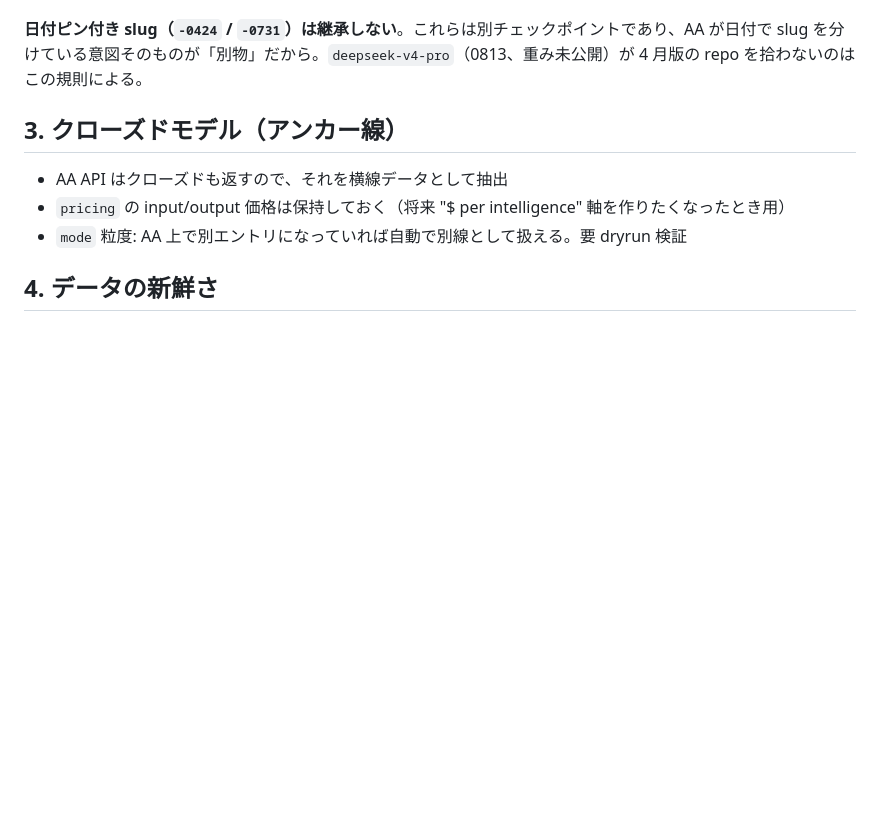
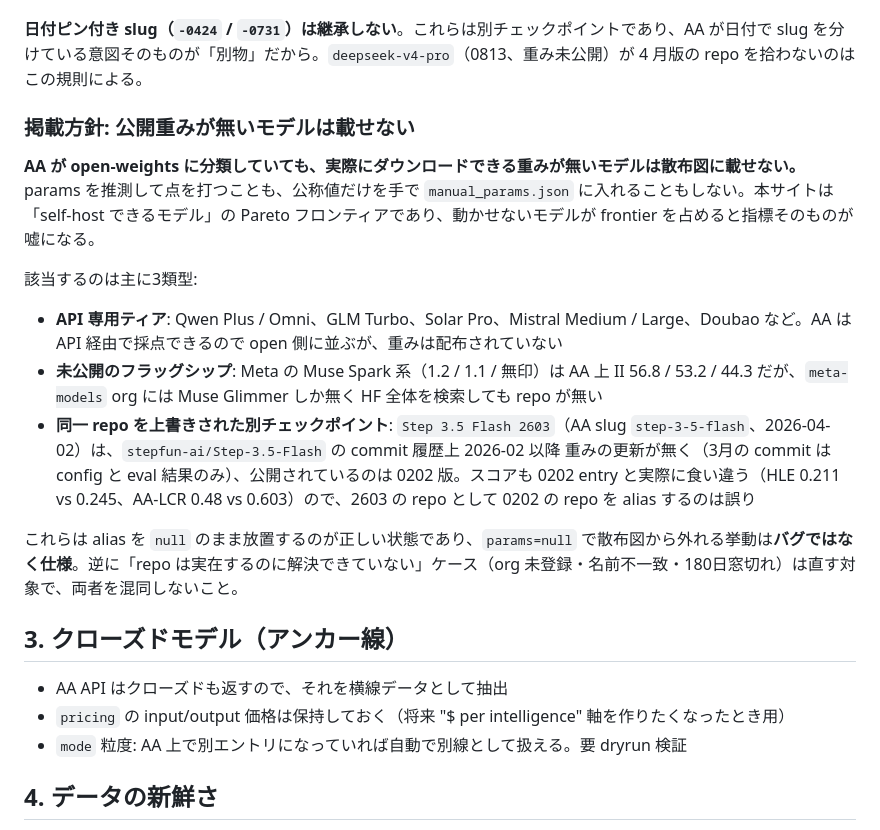
Before and after one commit to penta2himajin/openridge, a Markdown page: docs/data-sources.md, the part around the change. GitHub-like rendering; blank space fills up the shorter version.

Commit message:
docs: record that models without public weights stay off the scatter
AA classifies API-only tiers and not-yet-released flagships as open weights,
so "AA says open" has never been the same question as "can you run it".
The site's whole claim is a Pareto frontier of self-hostable models, and a
model nobody can download occupying that frontier makes the axis dishonest.

States the rule and its three shapes — API-only tiers (Qwen Plus, GLM Turbo,
Solar Pro, Mistral Medium/Large), unreleased flagships (Meta's Muse Spark
line, II 56.8 with no repo anywhere on HF), and AA entries whose checkpoint
was never uploaded (`Step 3.5 Flash 2603`, where the public repo still holds
the 0202 weights). For these, a null alias and params=null is the correct
resting state, not a bug to fix.

The distinction that matters operationally: a model with no public repo stays
null, while a model that *has* one and still fails to resolve — missing org,
name mismatch, expired retry window — is a real bug. Both look identical in
data/models.json today, which is why the rule is worth writing down.

```diff
--- a/docs/data-sources.md
+++ b/docs/data-sources.md
@@ -158,6 +158,18 @@ AA API が HF id を返さないため手動 alias map が **唯一の同定経
 
 **日付ピン付き slug（`-0424` / `-0731`）は継承しない**。これらは別チェックポイントであり、AA が日付で slug を分けている意図そのものが「別物」だから。`deepseek-v4-pro`（0813、重み未公開）が 4 月版の repo を拾わないのはこの規則による。
 
+### 掲載方針: 公開重みが無いモデルは載せない
+
+**AA が open-weights に分類していても、実際にダウンロードできる重みが無いモデルは散布図に載せない。** params を推測して点を打つことも、公称値だけを手で `manual_params.json` に入れることもしない。本サイトは「self-host できるモデル」の Pareto フロンティアであり、動かせないモデルが frontier を占めると指標そのものが嘘になる。
+
+該当するのは主に3類型:
+
+- **API 専用ティア**: Qwen Plus / Omni、GLM Turbo、Solar Pro、Mistral Medium / Large、Doubao など。AA は API 経由で採点できるので open 側に並ぶが、重みは配布されていない
+- **未公開のフラッグシップ**: Meta の Muse Spark 系（1.2 / 1.1 / 無印）は AA 上 II 56.8 / 53.2 / 44.3 だが、`meta-models` org には Muse Glimmer しか無く HF 全体を検索しても repo が無い
+- **同一 repo を上書きされた別チェックポイント**: `Step 3.5 Flash 2603`（AA slug `step-3-5-flash`、2026-04-02）は、`stepfun-ai/Step-3.5-Flash` の commit 履歴上 2026-02 以降 重みの更新が無く（3月の commit は config と eval 結果のみ）、公開されているのは 0202 版。スコアも 0202 entry と実際に食い違う（HLE 0.211 vs 0.245、AA-LCR 0.48 vs 0.603）ので、2603 の repo として 0202 の repo を alias するのは誤り
+
+これらは alias を `null` のまま放置するのが正しい状態であり、`params=null` で散布図から外れる挙動は**バグではなく仕様**。逆に「repo は実在するのに解決できていない」ケース（org 未登録・名前不一致・180日窓切れ）は直す対象で、両者を混同しないこと。
+
 ## 3. クローズドモデル（アンカー線）
 
 - AA API はクローズドも返すので、それを横線データとして抽出
```
Also changed, not shown: CLAUDE.md (+1 -0 lines).
